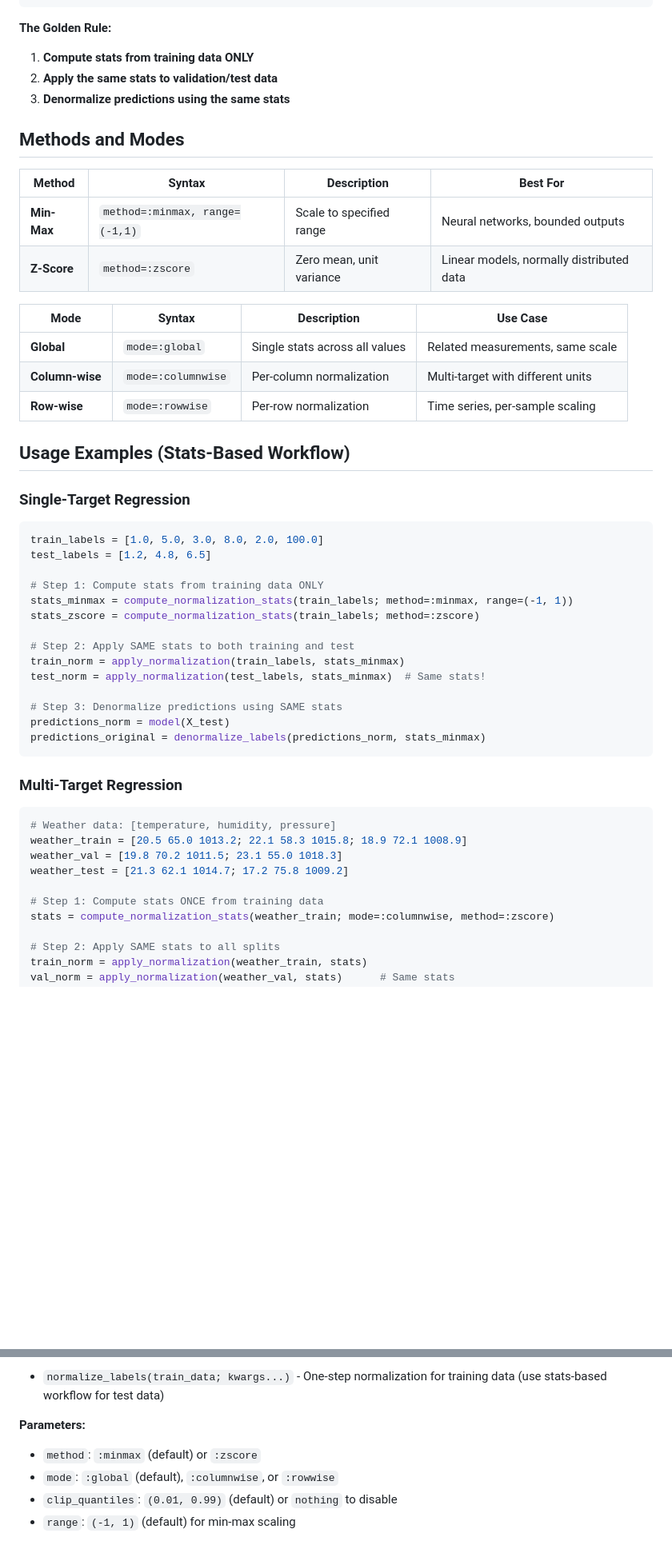
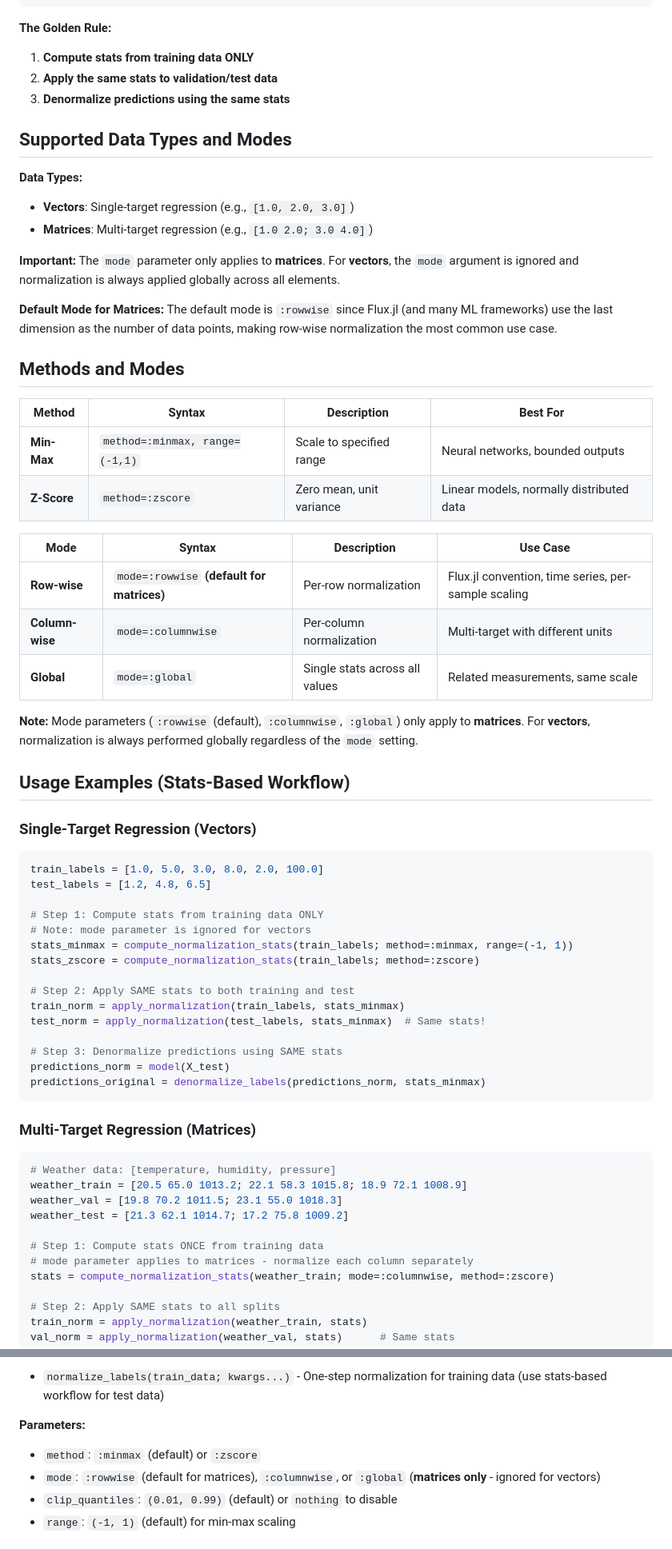
Before and after one commit to kchu25/RealLabelNormalization.jl, a Markdown page: README.md, 2 parts joined by grey strips. Shown: that part at 80% size. Rendered like a GitHub page; blank space fills up the shorter version.

````diff
--- a/README.md
+++ b/README.md
@@ -69,6 +69,16 @@ predictions_original = denormalize_labels(predictions_normalized, stats)
 2. **Apply the same stats to validation/test data**
 3. **Denormalize predictions using the same stats**
 
+## Supported Data Types and Modes
+
+**Data Types:**
+- **Vectors**: Single-target regression (e.g., `[1.0, 2.0, 3.0]`)
+- **Matrices**: Multi-target regression (e.g., `[1.0 2.0; 3.0 4.0]`)
+
+**Important:** The `mode` parameter only applies to **matrices**. For **vectors**, the `mode` argument is ignored and normalization is always applied globally across all elements.
+
+**Default Mode for Matrices:** The default mode is `:rowwise` since Flux.jl (and many ML frameworks) use the last dimension as the number of data points, making row-wise normalization the most common use case.
+
 ## Methods and Modes
 
 | Method | Syntax | Description | Best For |
@@ -78,18 +88,21 @@ predictions_original = denormalize_labels(predictions_normalized, stats)
 
 | Mode | Syntax | Description | Use Case |
 |------|--------|-------------|----------|
+| **Row-wise** | `mode=:rowwise` **(default for matrices)** | Per-row normalization | Flux.jl convention, time series, per-sample scaling |
+| **Column-wise** | `mode=:columnwise` | Per-column normalization | Multi-target with different units |
 | **Global** | `mode=:global` | Single stats across all values | Related measurements, same scale |
-| **Column-wise** | `mode=:columnwise` | Per-column normalization | Multi-target with different units |
-| **Row-wise** | `mode=:rowwise` | Per-row normalization | Time series, per-sample scaling |
+
+**Note:** Mode parameters (`:rowwise` (default), `:columnwise`, `:global`) only apply to **matrices**. For **vectors**, normalization is always performed globally regardless of the `mode` setting.
 
 ## Usage Examples (Stats-Based Workflow)
 
-### Single-Target Regression
+### Single-Target Regression (Vectors)
 ```julia
 train_labels = [1.0, 5.0, 3.0, 8.0, 2.0, 100.0]
 test_labels = [1.2, 4.8, 6.5]
 
 # Step 1: Compute stats from training data ONLY
+# Note: mode parameter is ignored for vectors
 stats_minmax = compute_normalization_stats(train_labels; method=:minmax, range=(-1, 1))
 stats_zscore = compute_normalization_stats(train_labels; method=:zscore)
 
@@ -102,7 +115,7 @@ predictions_norm = model(X_test)
 predictions_original = denormalize_labels(predictions_norm, stats_minmax)
 ```
 
-### Multi-Target Regression
+### Multi-Target Regression (Matrices)
 ```julia
 # Weather data: [temperature, humidity, pressure]
 weather_train = [20.5 65.0 1013.2; 22.1 58.3 1015.8; 18.9 72.1 1008.9]
@@ -110,6 +123,7 @@ weather_val = [19.8 70.2 1011.5; 23.1 55.0 1018.3]
 weather_test = [21.3 62.1 1014.7; 17.2 75.8 1009.2]
 
 # Step 1: Compute stats ONCE from training data
+# mode parameter applies to matrices - normalize each column separately
 stats = compute_normalization_stats(weather_train; mode=:columnwise, method=:zscore)
 
 # Step 2: Apply SAME stats to all splits
@@ -231,7 +245,7 @@ normalized_data = preprocess_labels(Y_train, Y_val, Y_test)
 
 **Parameters:**
 - `method`: `:minmax` (default) or `:zscore`
-- `mode`: `:global` (default), `:columnwise`, or `:rowwise`
+- `mode`: `:rowwise` (default for matrices), `:columnwise`, or `:global` (**matrices only** - ignored for vectors)
 - `clip_quantiles`: `(0.01, 0.99)` (default) or `nothing` to disable
 - `range`: `(-1, 1)` (default) for min-max scaling
 
````
